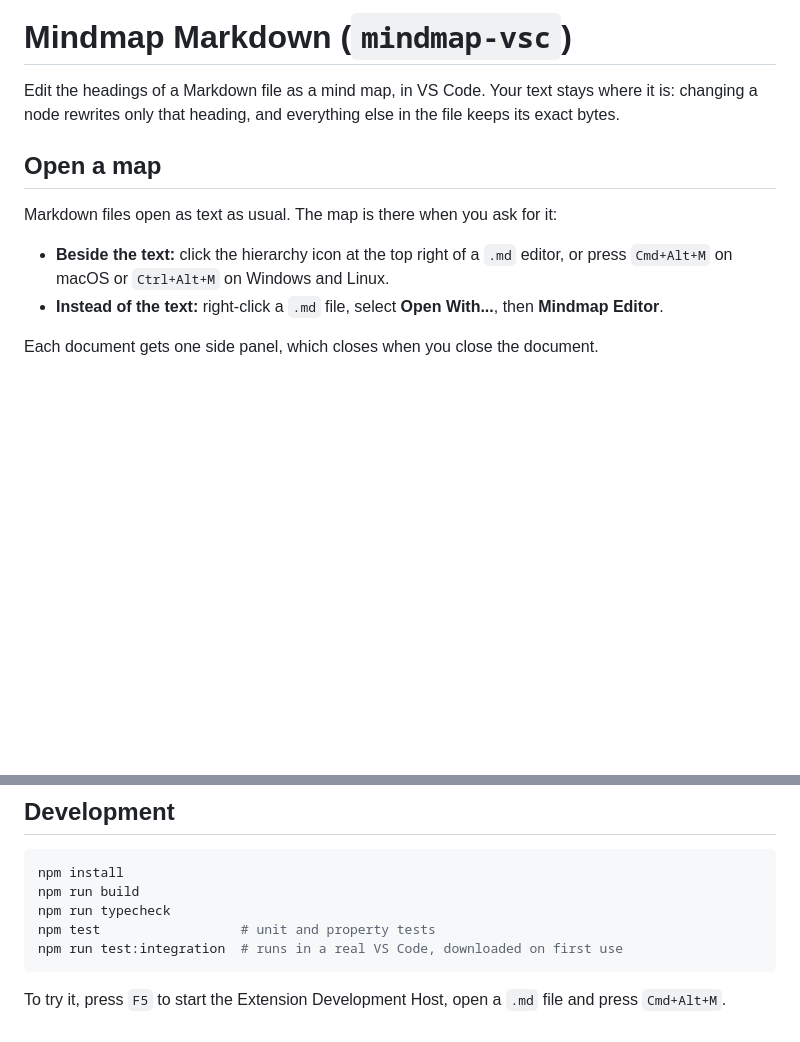
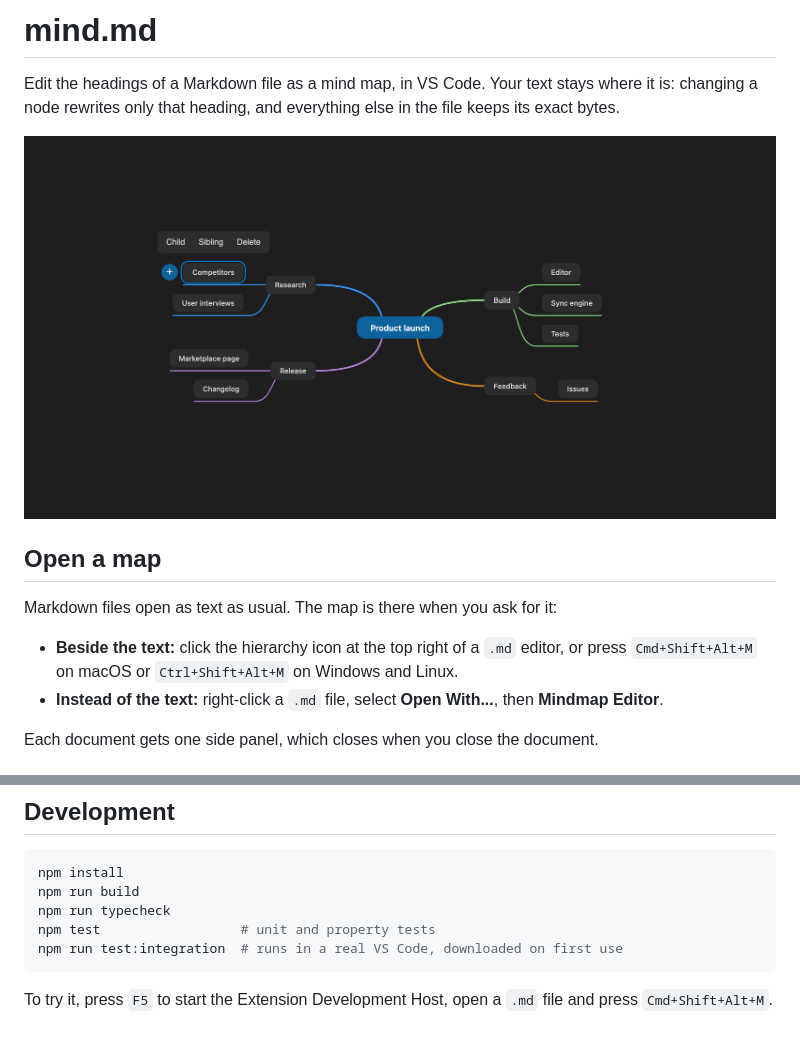
Before and after one commit to pandawidkur/mindmap-vsc, a Markdown page: README.md, 2 parts joined by grey strips. GitHub-like rendering; pictures changed too: media/screenshot.png (added); blank space fills up the shorter version.

````diff
--- a/README.md
+++ b/README.md
@@ -1,12 +1,14 @@
-# Mindmap Markdown (`mindmap-vsc`)
+# mind.md
 
 Edit the headings of a Markdown file as a mind map, in VS Code. Your text stays where it is: changing a node rewrites only that heading, and everything else in the file keeps its exact bytes.
+
+![A mind map of a Markdown file, with the toolbar of the selected node](media/screenshot.png)
 
 ## Open a map
 
 Markdown files open as text as usual. The map is there when you ask for it:
 
-- **Beside the text:** click the hierarchy icon at the top right of a `.md` editor, or press `Cmd+Alt+M` on macOS or `Ctrl+Alt+M` on Windows and Linux.
+- **Beside the text:** click the hierarchy icon at the top right of a `.md` editor, or press `Cmd+Shift+Alt+M` on macOS or `Ctrl+Shift+Alt+M` on Windows and Linux.
 - **Instead of the text:** right-click a `.md` file, select **Open With...**, then **Mindmap Editor**.
 
 Each document gets one side panel, which closes when you close the document.
@@ -59,4 +61,4 @@ npm test                  # unit and property tests
 npm run test:integration  # runs in a real VS Code, downloaded on first use
 ```
 
-To try it, press `F5` to start the Extension Development Host, open a `.md` file and press `Cmd+Alt+M`.
+To try it, press `F5` to start the Extension Development Host, open a `.md` file and press `Cmd+Shift+Alt+M`.
````
Also changed, not shown: CHANGELOG.md (added, +11 -0 lines), THIRD-PARTY-NOTICES.md (added, +213 -0 lines), media/icon.png (added), 7 other files.
